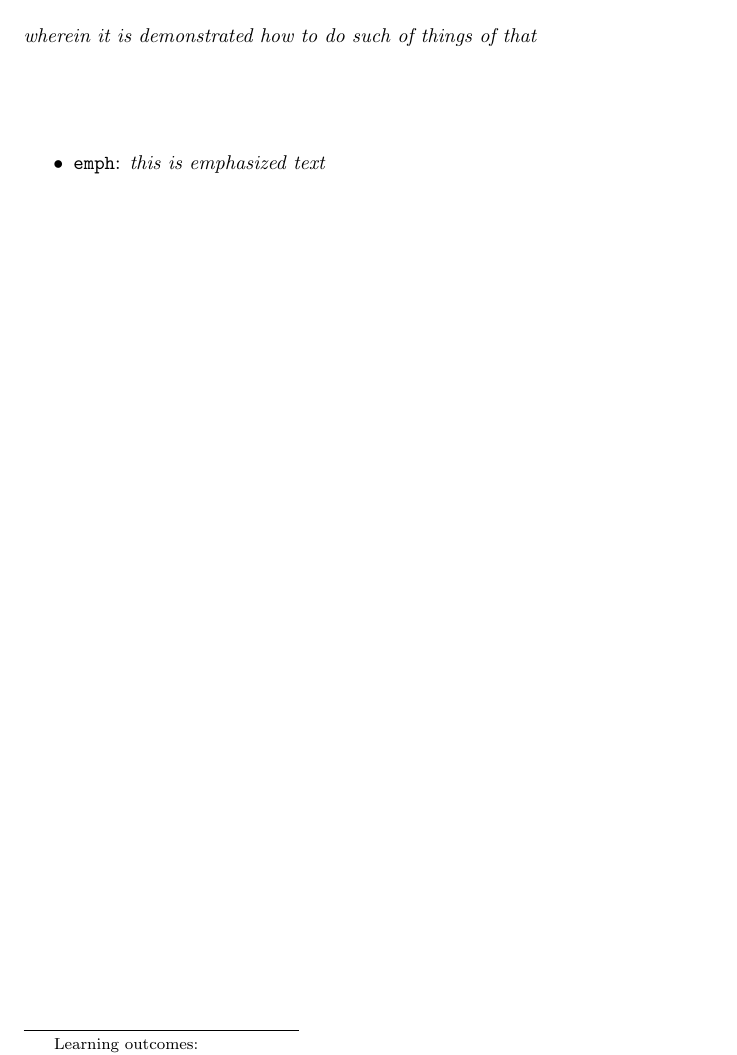
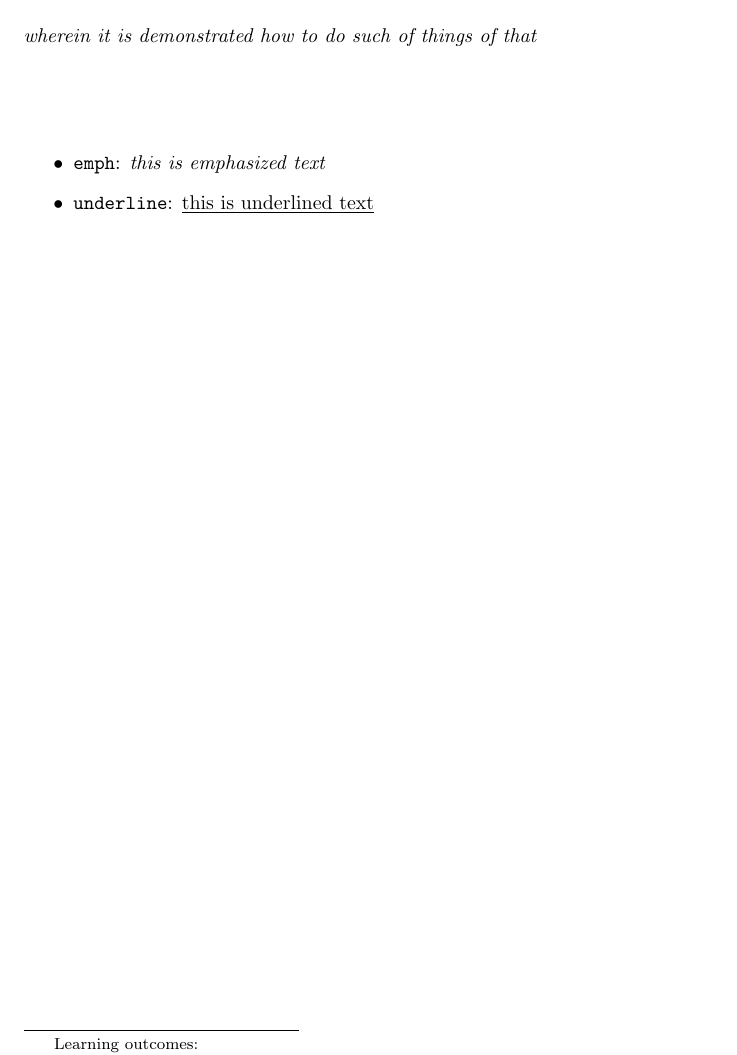
Before and after one commit to nbloomf/coal, a LaTeX document (misc/misc.tex): part of the page, cut so that both start at the same text. Compiled offline with pdfLaTeX.

Commit message:
edit misc

```diff
--- a/misc/misc.tex
+++ b/misc/misc.tex
@@ -12,6 +12,7 @@
 
 \begin{itemize}
 \item \texttt{emph}: \emph{this is emphasized text}
+\item \texttt{underline}: \underline{this is underlined text}
 \end{itemize}
 
 
```
